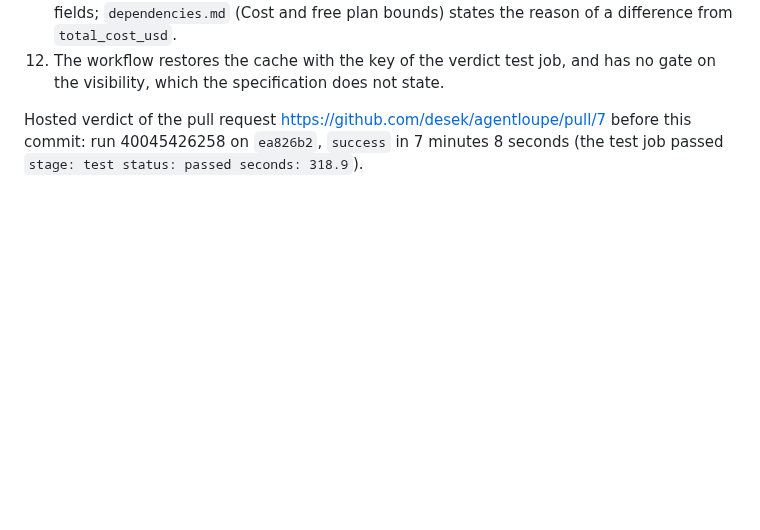
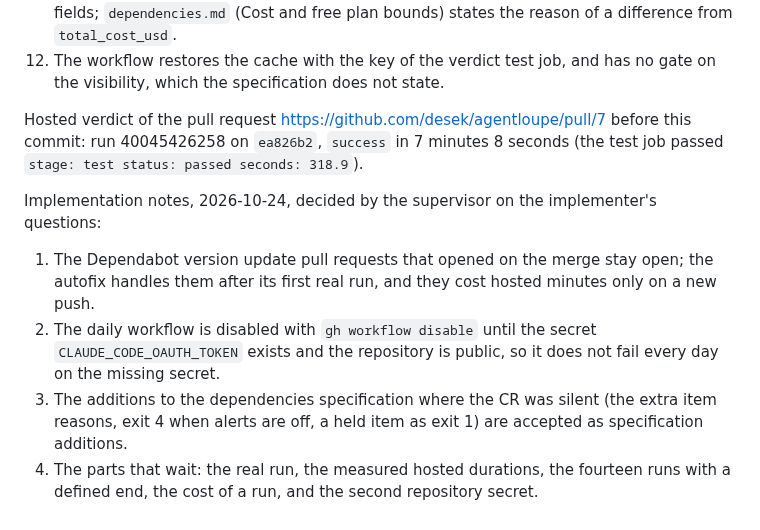
Before and after one commit to desek/agentloupe, a Markdown page: docs/cr/CR-0023-dependency-autofix.md, the part around the change. Drawn GitHub-style; blank space fills up the shorter version.

Commit message:
docs(cr): CR-0023 implementation notes

```diff
--- a/docs/cr/CR-0023-dependency-autofix.md
+++ b/docs/cr/CR-0023-dependency-autofix.md
@@ -980,3 +980,10 @@ Decisions at the implementation:
 12. The workflow restores the cache with the key of the verdict test job, and has no gate on the visibility, which the specification does not state.
 
 Hosted verdict of the pull request <https://github.com/desek/agentloupe/pull/7> before this commit: run 40045426258 on `ea826b2`, `success` in 7 minutes 8 seconds (the test job passed `stage: test status: passed seconds: 318.9`).
+
+Implementation notes, 2026-10-24, decided by the supervisor on the implementer's questions:
+
+1. The Dependabot version update pull requests that opened on the merge stay open; the autofix handles them after its first real run, and they cost hosted minutes only on a new push.
+2. The daily workflow is disabled with `gh workflow disable` until the secret `CLAUDE_CODE_OAUTH_TOKEN` exists and the repository is public, so it does not fail every day on the missing secret.
+3. The additions to the dependencies specification where the CR was silent (the extra item reasons, exit 4 when alerts are off, a held item as exit 1) are accepted as specification additions.
+4. The parts that wait: the real run, the measured hosted durations, the fourteen runs with a defined end, the cost of a run, and the second repository secret.
```
